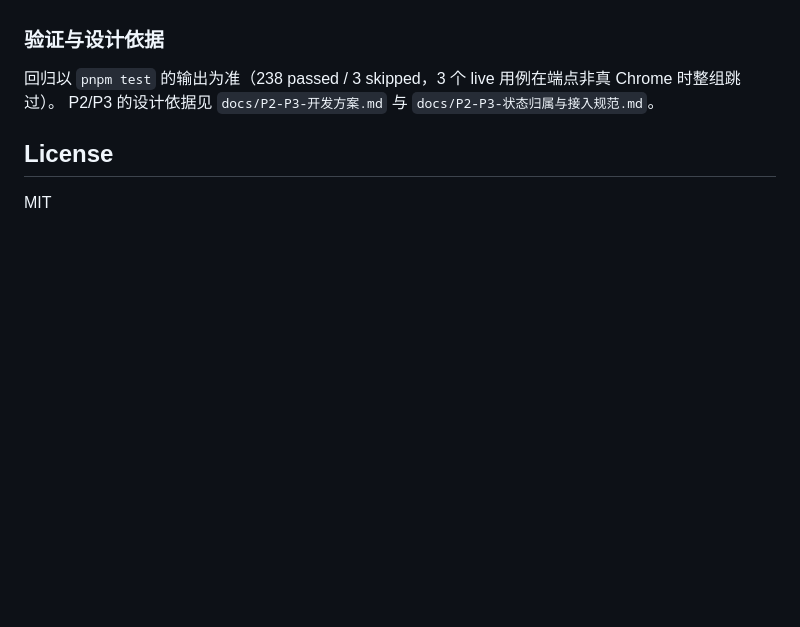
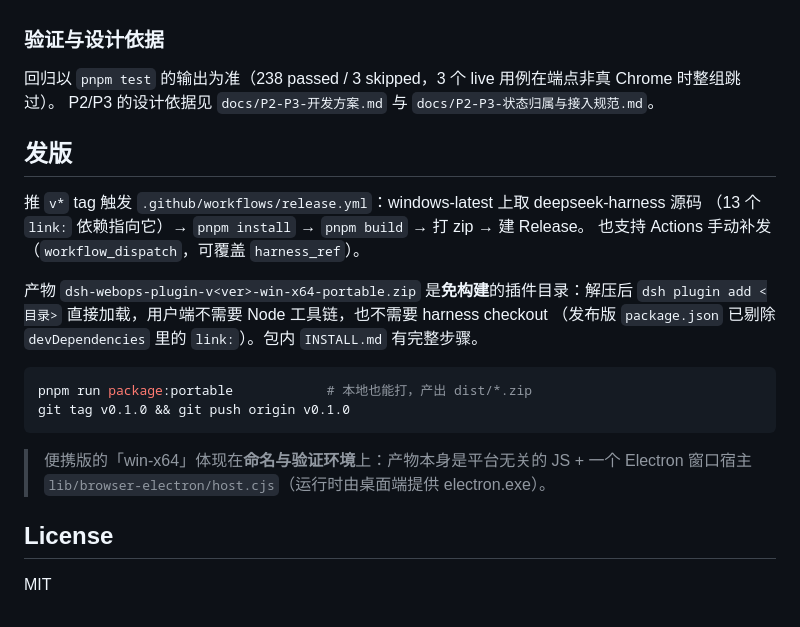
Before and after one commit to sdegongzuo/dsh-webops-plugin, a Markdown page: README.md, the part around the change. Rendered like a GitHub page; blank space fills up the shorter version.

Commit message:
docs：README 补发版流程说明

````diff
--- a/README.md
+++ b/README.md
@@ -611,6 +611,24 @@ agent 的 snapshot / 截图 / evaluate 全部照常返回。
 回归以 `pnpm test` 的输出为准（238 passed / 3 skipped，3 个 live 用例在端点非真 Chrome 时整组跳过）。
 P2/P3 的设计依据见 `docs/P2-P3-开发方案.md` 与 `docs/P2-P3-状态归属与接入规范.md`。
 
+## 发版
+
+推 `v*` tag 触发 `.github/workflows/release.yml`：windows-latest 上取 deepseek-harness 源码
+（13 个 `link:` 依赖指向它）→ `pnpm install` → `pnpm build` → 打 zip → 建 Release。
+也支持 Actions 手动补发（`workflow_dispatch`，可覆盖 `harness_ref`）。
+
+产物 `dsh-webops-plugin-v<ver>-win-x64-portable.zip` 是**免构建**的插件目录：解压后
+`dsh plugin add <目录>` 直接加载，用户端不需要 Node 工具链，也不需要 harness checkout
+（发布版 `package.json` 已剔除 `devDependencies` 里的 `link:`）。包内 `INSTALL.md` 有完整步骤。
+
+```bash
+pnpm run package:portable            # 本地也能打，产出 dist/*.zip
+git tag v0.1.0 && git push origin v0.1.0
+```
+
+> 便携版的「win-x64」体现在**命名与验证环境**上：产物本身是平台无关的 JS + 一个
+> Electron 窗口宿主 `lib/browser-electron/host.cjs`（运行时由桌面端提供 electron.exe）。
+
 ## License
 
 MIT
````
